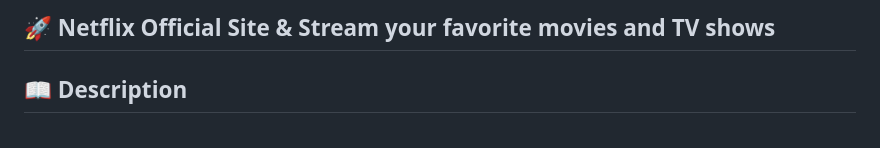
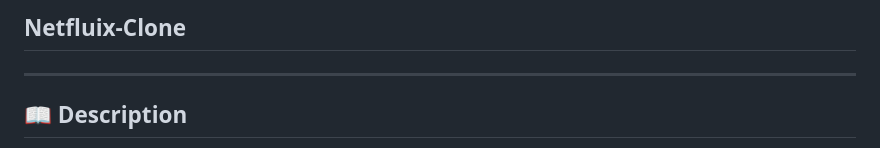
Before and after one commit to abdulqadir28/Netflix-Clone, a Markdown page: README.md, the part around the change. Drawn GitHub-style.

```diff
--- a/README.md
+++ b/README.md
@@ -1,5 +1,5 @@
 
-**🚀 Netflix Official Site & Stream your favorite movies and TV shows**
+## Netfluix-Clone
 ------------
 
 **📖 Description**
```
